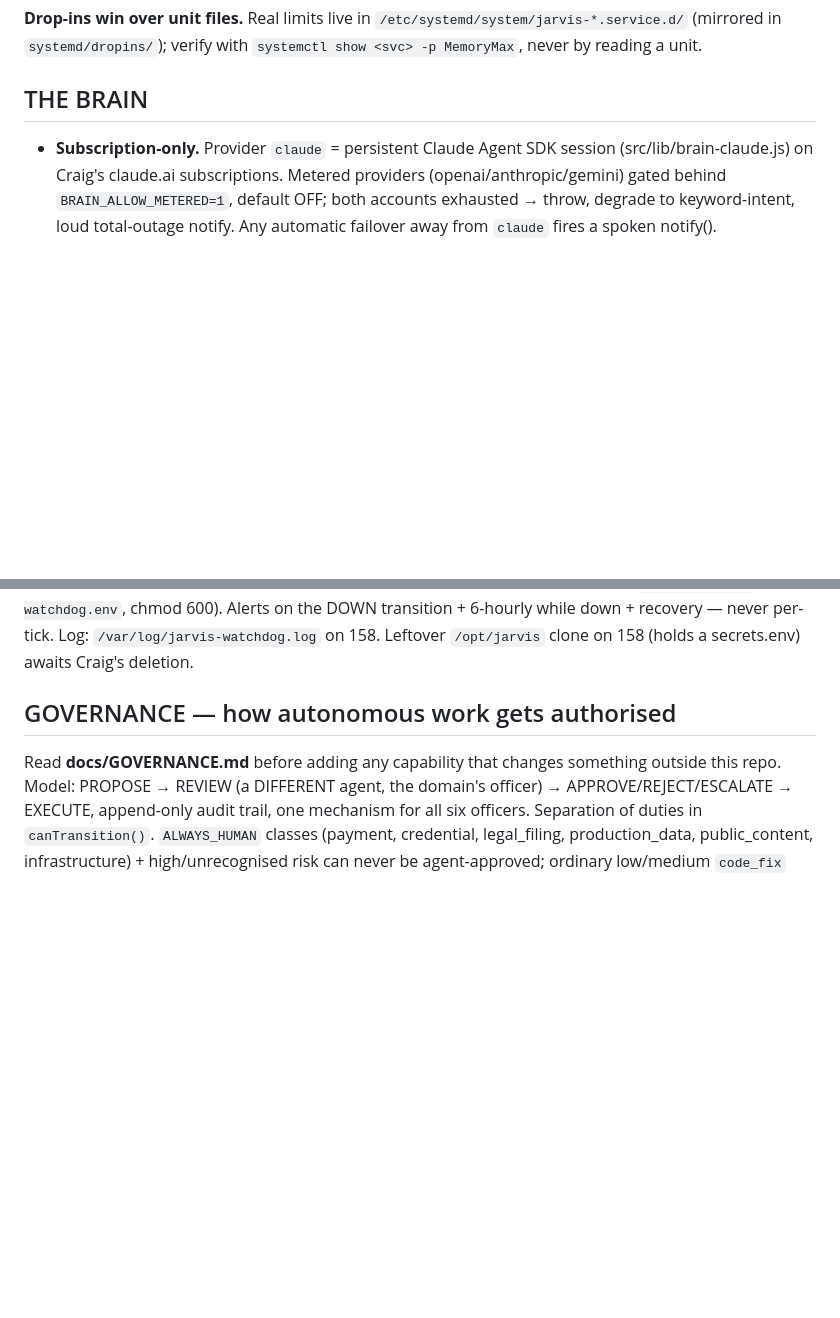
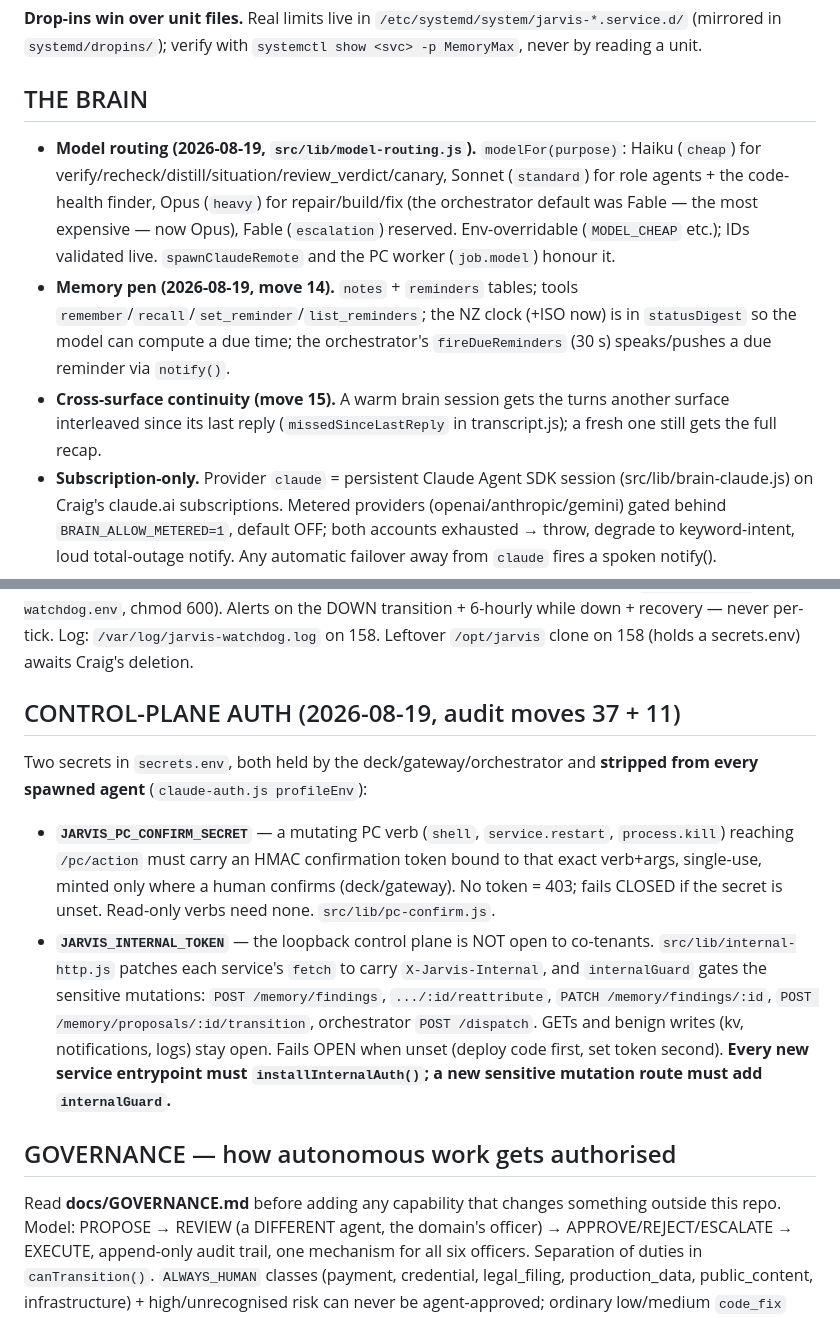
Before and after one commit to ccantynz-alt/jarvis-platform, a Markdown page: CLAUDE.md, 2 parts joined by grey strips. Rendered like a GitHub page; blank space fills up the shorter version.

Commit message:
Doctrine + audit doc: security + brain-capability batch (37, 11, 14, 17, 15)
CLAUDE.md: new CONTROL-PLANE AUTH section (PC-confirm secret + internal token,
both stripped from agents; every entrypoint installs, every sensitive route
guards); THE BRAIN gains model-routing, memory-pen and cross-surface lines.

Co-Authored-By: Claude Fable 5 <noreply@anthropic.com>

```diff
--- a/CLAUDE.md
+++ b/CLAUDE.md
@@ -144,6 +144,19 @@ verify with `systemctl show <svc> -p MemoryMax`, never by reading a unit.
 
 ## THE BRAIN
 
+- **Model routing (2026-08-19, `src/lib/model-routing.js`).** `modelFor(purpose)`:
+  Haiku (`cheap`) for verify/recheck/distill/situation/review_verdict/canary,
+  Sonnet (`standard`) for role agents + the code-health finder, Opus (`heavy`)
+  for repair/build/fix (the orchestrator default was Fable — the most expensive —
+  now Opus), Fable (`escalation`) reserved. Env-overridable (`MODEL_CHEAP` etc.);
+  IDs validated live. `spawnClaudeRemote` and the PC worker (`job.model`) honour it.
+- **Memory pen (2026-08-19, move 14).** `notes` + `reminders` tables; tools
+  `remember`/`recall`/`set_reminder`/`list_reminders`; the NZ clock (+ISO now) is
+  in `statusDigest` so the model can compute a due time; the orchestrator's
+  `fireDueReminders` (30 s) speaks/pushes a due reminder via `notify()`.
+- **Cross-surface continuity (move 15).** A warm brain session gets the turns
+  another surface interleaved since its last reply (`missedSinceLastReply` in
+  transcript.js); a fresh one still gets the full recap.
 - **Subscription-only.** Provider `claude` = persistent Claude Agent SDK
   session (src/lib/brain-claude.js) on Craig's claude.ai subscriptions.
   Metered providers (openai/anthropic/gemini) gated behind
@@ -324,6 +337,24 @@ master's `:9212/health` on BOTH the public IP and the tailnet IP every 5 min,
 `/var/log/jarvis-watchdog.log` on 158.
 Leftover `/opt/jarvis` clone on 158 (holds a secrets.env) awaits Craig's
 deletion.
+
+## CONTROL-PLANE AUTH (2026-08-19, audit moves 37 + 11)
+
+Two secrets in `secrets.env`, both held by the deck/gateway/orchestrator and
+**stripped from every spawned agent** (`claude-auth.js profileEnv`):
+- **`JARVIS_PC_CONFIRM_SECRET`** — a mutating PC verb (`shell`, `service.restart`,
+  `process.kill`) reaching `/pc/action` must carry an HMAC confirmation token
+  bound to that exact verb+args, single-use, minted only where a human confirms
+  (deck/gateway). No token = 403; fails CLOSED if the secret is unset. Read-only
+  verbs need none. `src/lib/pc-confirm.js`.
+- **`JARVIS_INTERNAL_TOKEN`** — the loopback control plane is NOT open to
+  co-tenants. `src/lib/internal-http.js` patches each service's `fetch` to carry
+  `X-Jarvis-Internal`, and `internalGuard` gates the sensitive mutations:
+  `POST /memory/findings`, `.../:id/reattribute`, `PATCH /memory/findings/:id`,
+  `POST /memory/proposals/:id/transition`, orchestrator `POST /dispatch`. GETs and
+  benign writes (kv, notifications, logs) stay open. Fails OPEN when unset (deploy
+  code first, set token second). **Every new service entrypoint must
+  `installInternalAuth()`; a new sensitive mutation route must add `internalGuard`.**
 
 ## GOVERNANCE — how autonomous work gets authorised
 
```
Also changed, not shown: docs/AUDIT-2026-08-19-FORCE-OF-NATURE.md (+2 -0 lines).
